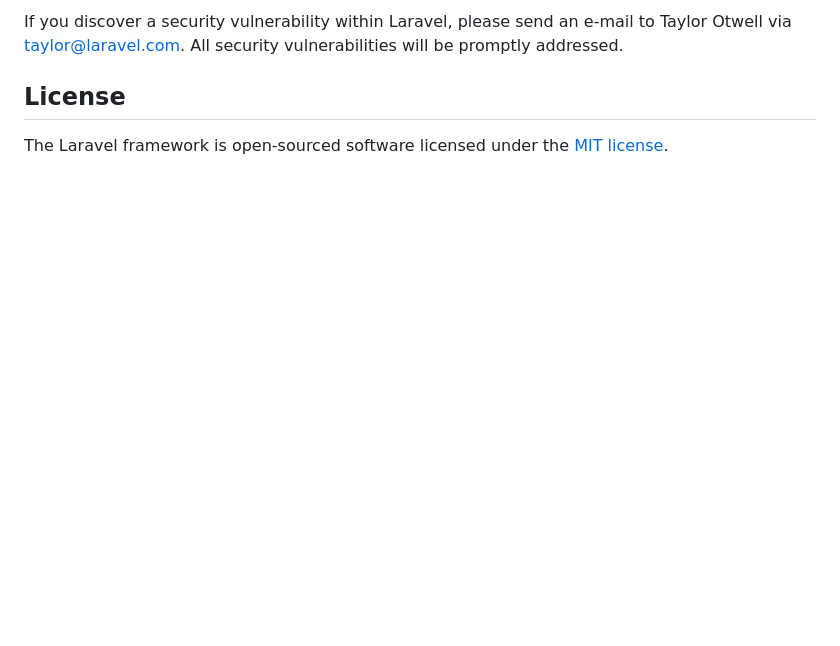
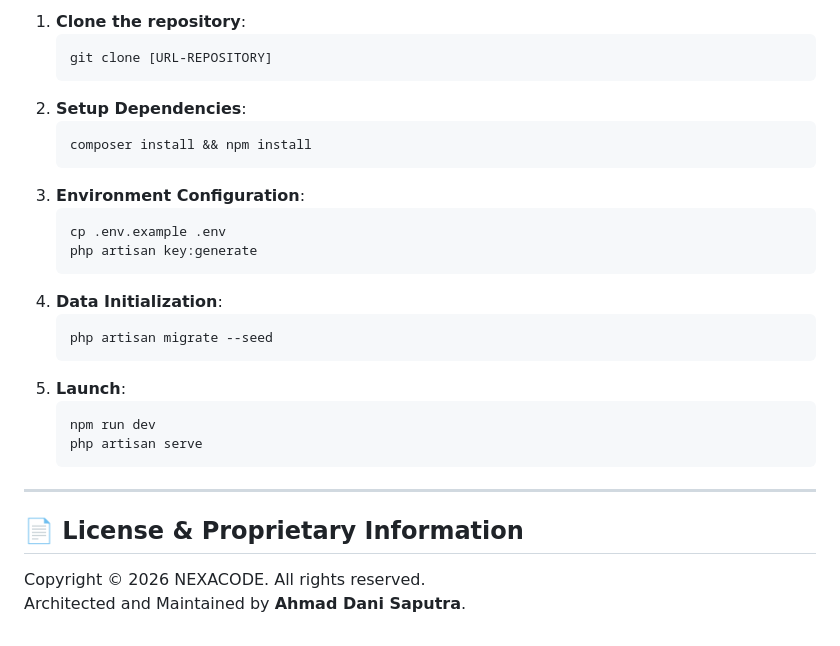
Before and after one commit to bocilxct20/nexacode-marketplace, a Markdown page: README.md, the part around one of its changes. Drawn GitHub-style; blank space fills up the shorter version.

````diff
--- a/README.md
+++ b/README.md
@@ -54,6 +58,29 @@ In order to ensure that the Laravel community is welcoming to all, please review
 
-If you discover a security vulnerability within Laravel, please send an e-mail to Taylor Otwell via [taylor@laravel.com](mailto:taylor@laravel.com). All security vulnerabilities will be promptly addressed.
+1. **Clone the repository**:
+   ```bash
+   git clone [URL-REPOSITORY]
+   ```
+2. **Setup Dependencies**:
+   ```bash
+   composer install && npm install
+   ```
+3. **Environment Configuration**:
+   ```bash
+   cp .env.example .env
+   php artisan key:generate
+   ```
+4. **Data Initialization**:
+   ```bash
+   php artisan migrate --seed
+   ```
+5. **Launch**:
+   ```bash
+   npm run dev
+   php artisan serve
+   ```
 
-## License
+---
 
-The Laravel framework is open-sourced software licensed under the [MIT license](https://opensource.org/licenses/MIT).
+## 📄 License & Proprietary Information
+Copyright © 2026 NEXACODE. All rights reserved.
+Architected and Maintained by **Ahmad Dani Saputra**.
````
Also changed, not shown: other parts of README.md (+40 -36 lines).
